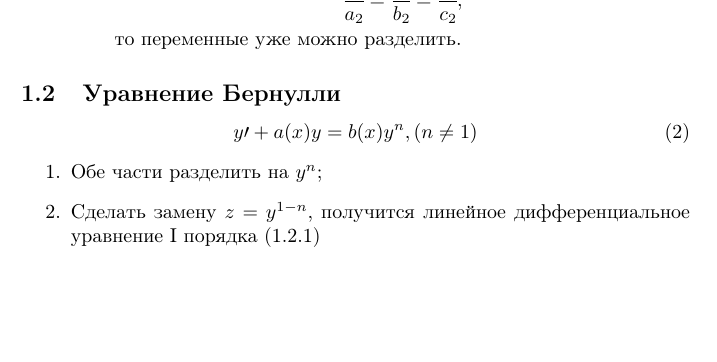
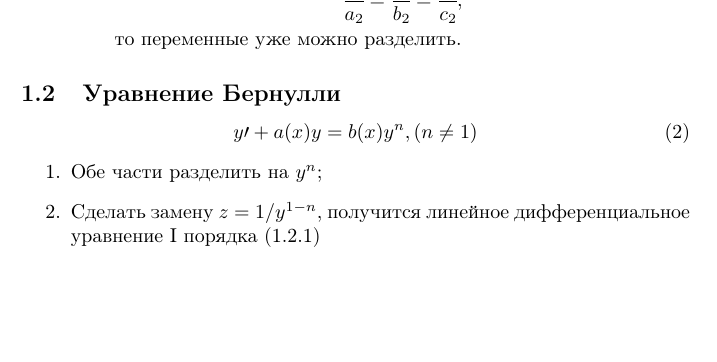
Before and after one commit to gpont/Workbook, a LaTeX document (Differential equations.tex): part of page 2 of 10, cut so that both start at the same text. Compiled offline with pdfLaTeX.

Commit message:
diffeqs: fix error in 1.2

```diff
--- a/Differential equations.tex
+++ b/Differential equations.tex
@@ -53,7 +53,7 @@
 			$$ y\prime + a(x)y = b(x)y^n, (n\neq1) \eqno(2) $$
 			\begin{enumerate}
 				\item Обе части разделить на $ y^n $;
-				\item Сделать замену $ z = y^{1-n} $, получится линейное дифференциальное уравнение I порядка \eqref{Linear}
+				\item Сделать замену $ z = 1/y^{1-n} $, получится линейное дифференциальное уравнение I порядка \eqref{Linear}
 			\end{enumerate}
 
 			\subsubsection{Линейное дифференциальное уравнение I порядка}
```
